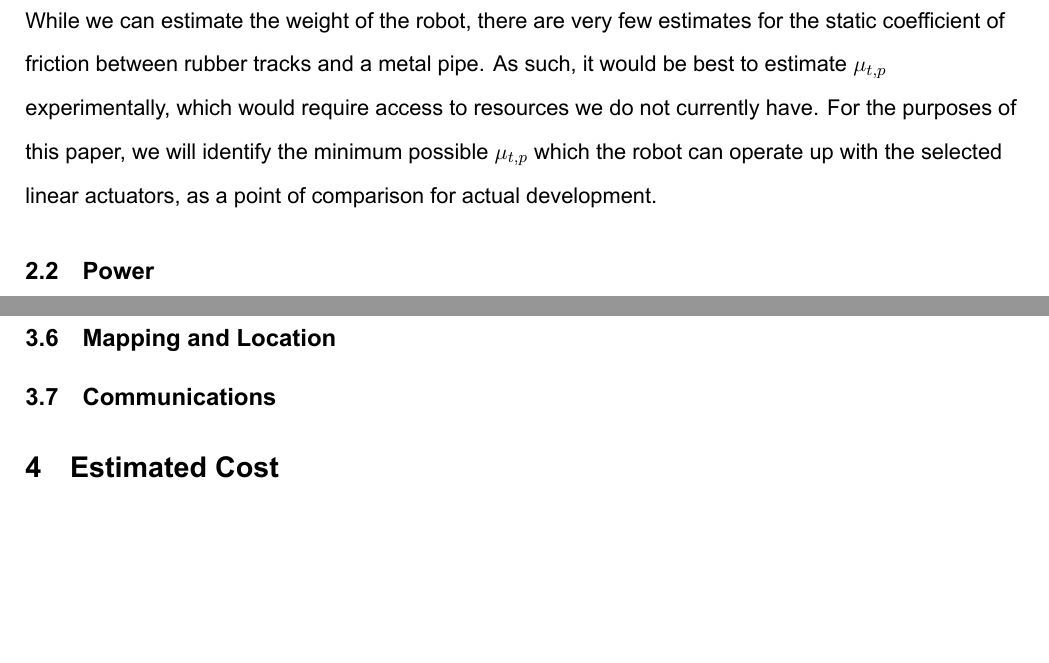
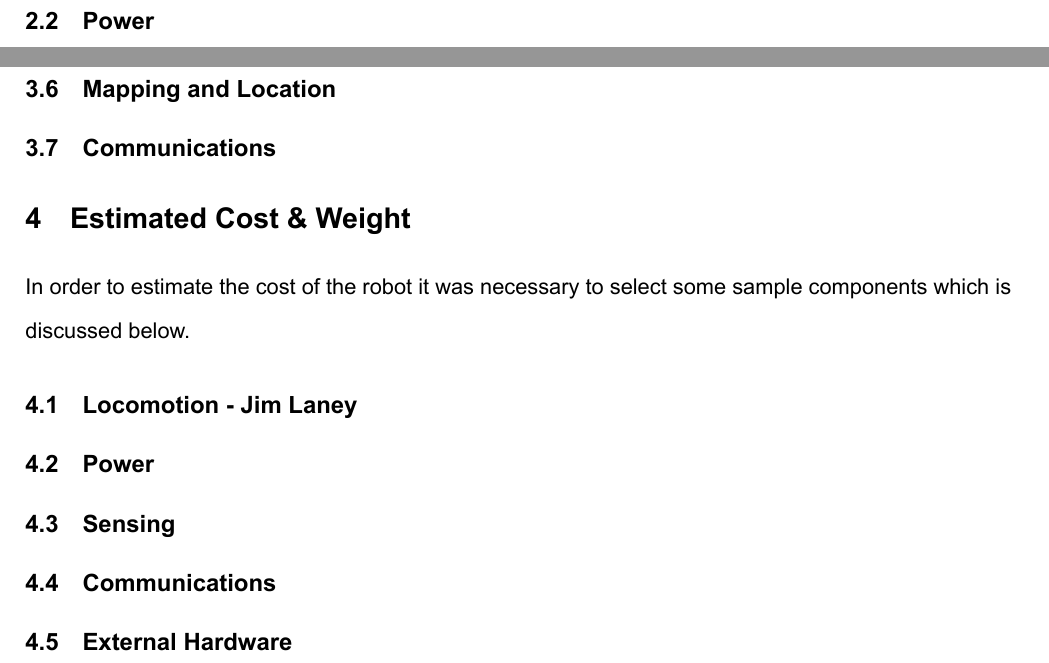
Before and after one commit to josh-onetime/3YP-Project-Overleaf-, a LaTeX document (3YP.tex): two parts of pages 8 and 16 of 17, joined at a grey line, cut at the place of the change, the shorter picture padded with empty space. Compiled offline with XeLaTeX.

Commit message:
Jim Update
Added name to some sections without modifying TOC values

Expanded on Estimated Cost and Weight sections

```diff
--- a/3YP.tex
+++ b/3YP.tex
@@ -210,8 +210,3 @@ BoldItalicFont=Arial Bold Italic.ttf
 				\implies F &= \frac{W \cos \left( \phi \right)}{6 \mu_{t,p} \tan \left( \theta \right)} \label{reqMaxNorm}
 			\end{align}
 
-			Since testing would be required to find the greatest angle $\phi$ that is experienced by the robot in general use, as well as an estimate for the coefficient of friction $\mu_{t,p}$ it is not sensible to find an estimate for the required force without further testing.
-			However, from this equation we can see that the worst case scenario is with the lowest pipe diameter, as this minimises $\theta$, and we can hypothesise that bends, where $\phi$ is likely to be the largest during normal operation, will require the most linear actuator force.
-			While we can estimate the weight of the robot, there are very few estimates for the static coefficient of friction between rubber tracks and a metal pipe.
-			As such, it would be best to estimate $\mu_{t,p}$ experimentally, which would require access to resources we do not currently have.
-			For the purposes of this paper, we will identify the minimum possible $\mu_{t,p}$ which the robot can operate up with the selected linear actuators, as a point of comparison for actual development.
@@ -475,9 +473,22 @@ BoldItalicFont=Arial Bold Italic.ttf
 
 		\subsection{Communications}
 
-	\section{Estimated Cost}
+	\section{Estimated Cost \& Weight}
 
-	%
+		In order to estimate the cost of the robot it was necessary to select some sample components which is discussed below.
+
+		% Also get estimated weight from selected components?
+		\subsection[Locomotion]{Locomotion - Jim Laney}
+
+		\subsection{Power}
+
+		\subsection{Sensing}
+
+		\subsection{Communications}
+
+		\subsection{External Hardware}
+		% Does not need to be included in the weight calc obviously
+
 
 	\pagebreak		% Temp page break for references - might end up replacing with a multicolumn environment later
 
```
Also changed, not shown: Images/OverviewCAD.PNG (deleted), Images/overviewCAD.pdf (added), 3YP.tex (17 more changed lines).
